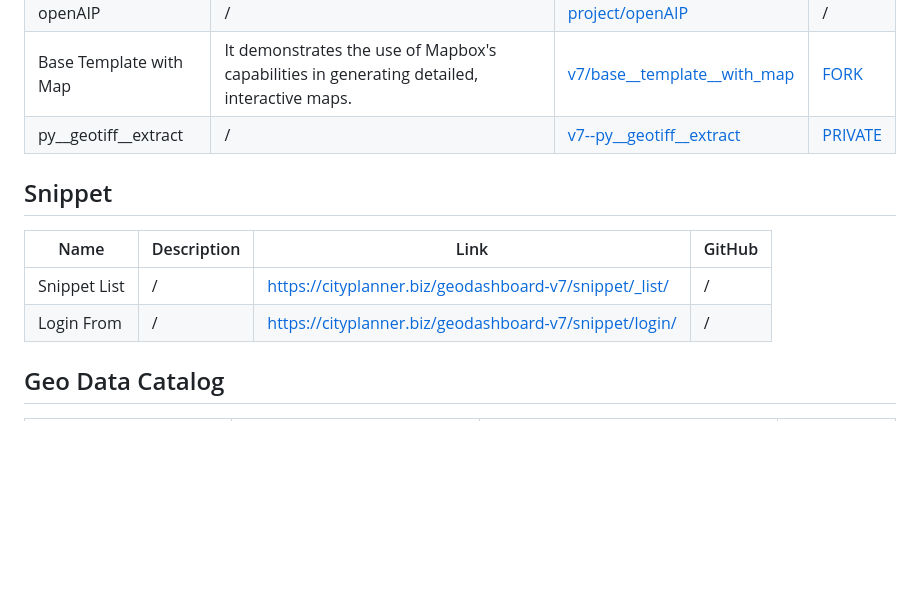
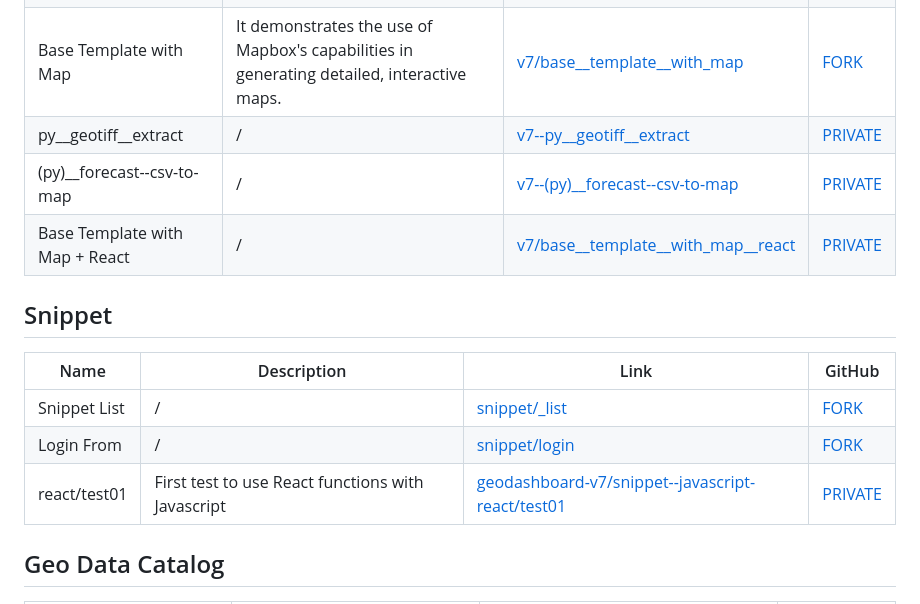
Before and after one commit to piergiorgio-roveda/piergiorgio-roveda, a Markdown page: README.md, the part around the change. GitHub-like rendering; blank space fills up the shorter version.

```diff
--- a/README.md
+++ b/README.md
@@ -44,14 +44,16 @@ During GIS career, I have sought opportunities to analyze situations accurately
 |openAIP|/| [project/openAIP](https://cityplanner.biz/project/openAIP/) |/|
 |Base Template with Map|It demonstrates the use of Mapbox's capabilities in generating detailed, interactive maps.| [v7/base__template__with_map](https://cityplanner.biz/geodashboard-v7/base__template__with_map/)|[FORK](https://github.com/piergiorgio-roveda/geodashboard-v7--base__template__with_map)|
 |py__geotiff__extract|/|[v7--py__geotiff__extract](doc/private-access.md)|[PRIVATE](doc/private-access.md)|
-
+|(py)__forecast--csv-to-map|/|[v7--(py)__forecast--csv-to-map](doc/private-access.md)|[PRIVATE](doc/private-access.md)|
+|Base Template with Map + React|/|[v7/base__template__with_map__react](https://cityplanner.biz/geodashboard-v7/base__template__with_map__react/)|[PRIVATE](doc/private-access.md)|
 
 ## Snippet
 
 | Name        | Description | Link       | GitHub|
 | ----------- | ----------- | ---------- | ---------- |
-|Snippet List|/|https://cityplanner.biz/geodashboard-v7/snippet/_list/|/|
-|Login From|/|https://cityplanner.biz/geodashboard-v7/snippet/login/|/|
+|Snippet List|/|[snippet/_list](https://cityplanner.biz/geodashboard-v7/snippet/_list/)|[FORK](https://github.com/piergiorgio-roveda/geodashboard-v7--snippet)|
+|Login From|/|[snippet/login](https://cityplanner.biz/geodashboard-v7/snippet/login/)|[FORK](https://github.com/piergiorgio-roveda/geodashboard-v7--snippet)|
+|react/test01|First test to use React functions with Javascript|[geodashboard-v7/snippet--javascript-react/test01](https://cityplanner.biz/geodashboard-v7/snippet--javascript-react/test01/index.php)|[PRIVATE](doc/private-access.md)|
 
 ## Geo Data Catalog
 
```
